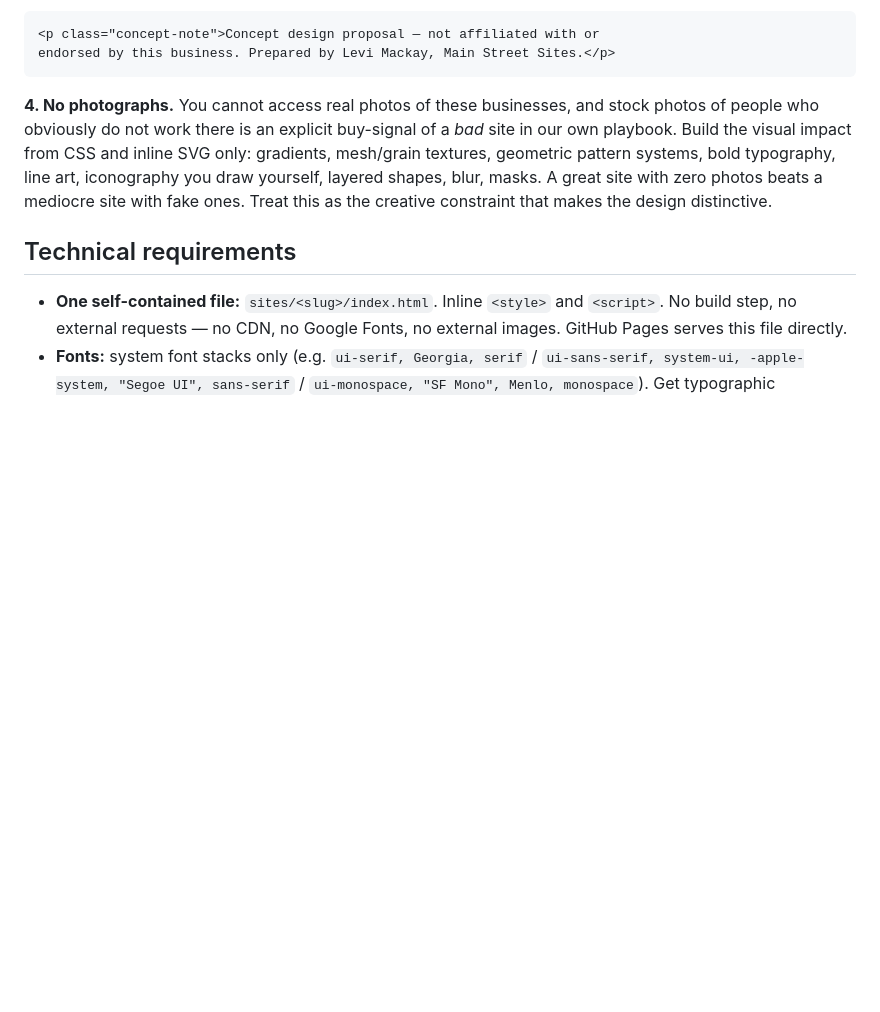
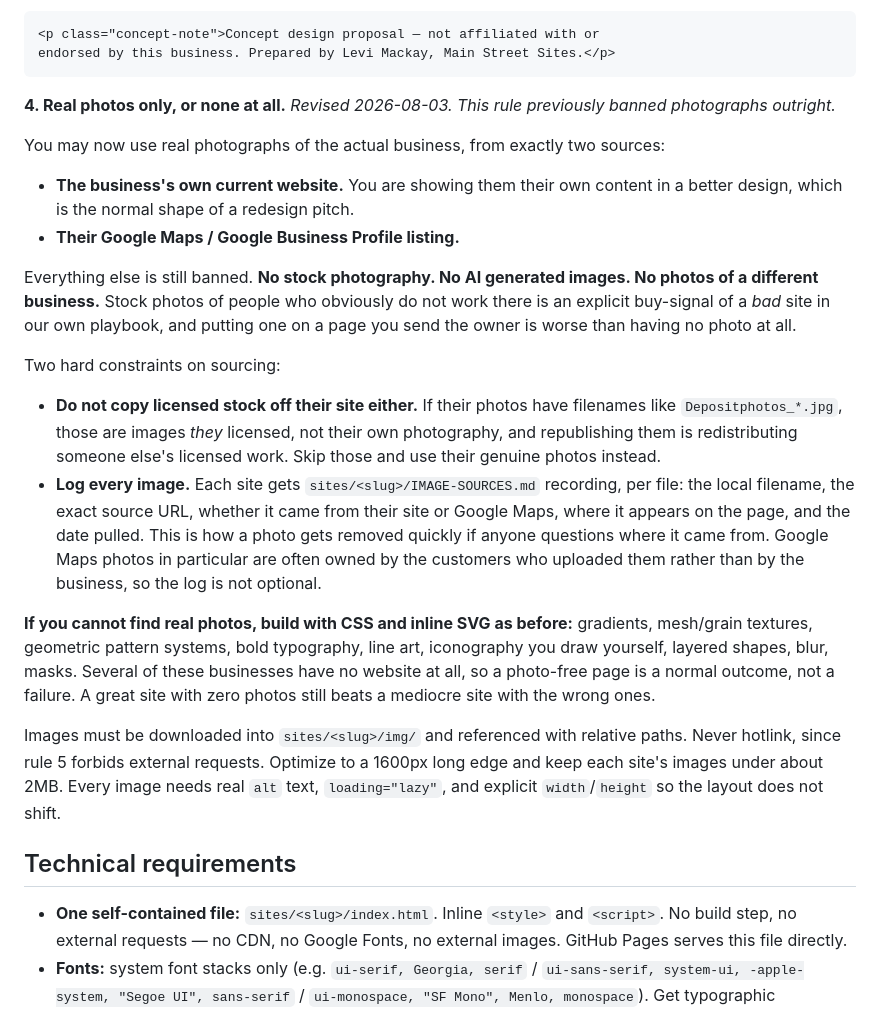
Before and after one commit to levibmackay/mainstreet-mockups, a Markdown page: BRIEF.md, the part around the change. Drawn GitHub-style; blank space fills up the shorter version.

Commit message:
Revise photo rule to allow real business photos from own site and Google listing

````diff
--- a/BRIEF.md
+++ b/BRIEF.md
@@ -34,14 +34,48 @@ the same color as the background):
 endorsed by this business. Prepared by Levi Mackay, Main Street Sites.</p>
 ```
 
-**4. No photographs.** You cannot access real photos of these businesses,
-and stock photos of people who obviously do not work there is an explicit
-buy-signal of a *bad* site in our own playbook. Build the visual impact from
-CSS and inline SVG only: gradients, mesh/grain textures, geometric pattern
-systems, bold typography, line art, iconography you draw yourself, layered
-shapes, blur, masks. A great site with zero photos beats a mediocre site
-with fake ones. Treat this as the creative constraint that makes the design
-distinctive.
+**4. Real photos only, or none at all.** *Revised 2026-08-03. This rule
+previously banned photographs outright.*
+
+You may now use real photographs of the actual business, from exactly two
+sources:
+
+- **The business's own current website.** You are showing them their own
+  content in a better design, which is the normal shape of a redesign pitch.
+- **Their Google Maps / Google Business Profile listing.**
+
+Everything else is still banned. **No stock photography. No AI generated
+images. No photos of a different business.** Stock photos of people who
+obviously do not work there is an explicit buy-signal of a *bad* site in our
+own playbook, and putting one on a page you send the owner is worse than
+having no photo at all.
+
+Two hard constraints on sourcing:
+
+- **Do not copy licensed stock off their site either.** If their photos have
+  filenames like `Depositphotos_*.jpg`, those are images *they* licensed, not
+  their own photography, and republishing them is redistributing someone
+  else's licensed work. Skip those and use their genuine photos instead.
+- **Log every image.** Each site gets `sites/<slug>/IMAGE-SOURCES.md`
+  recording, per file: the local filename, the exact source URL, whether it
+  came from their site or Google Maps, where it appears on the page, and the
+  date pulled. This is how a photo gets removed quickly if anyone questions
+  where it came from. Google Maps photos in particular are often owned by the
+  customers who uploaded them rather than by the business, so the log is not
+  optional.
+
+**If you cannot find real photos, build with CSS and inline SVG as before:**
+gradients, mesh/grain textures, geometric pattern systems, bold typography,
+line art, iconography you draw yourself, layered shapes, blur, masks. Several
+of these businesses have no website at all, so a photo-free page is a normal
+outcome, not a failure. A great site with zero photos still beats a mediocre
+site with the wrong ones.
+
+Images must be downloaded into `sites/<slug>/img/` and referenced with
+relative paths. Never hotlink, since rule 5 forbids external requests.
+Optimize to a 1600px long edge and keep each site's images under about 2MB.
+Every image needs real `alt` text, `loading="lazy"`, and explicit
+`width`/`height` so the layout does not shift.
 
 ## Technical requirements
 
````
